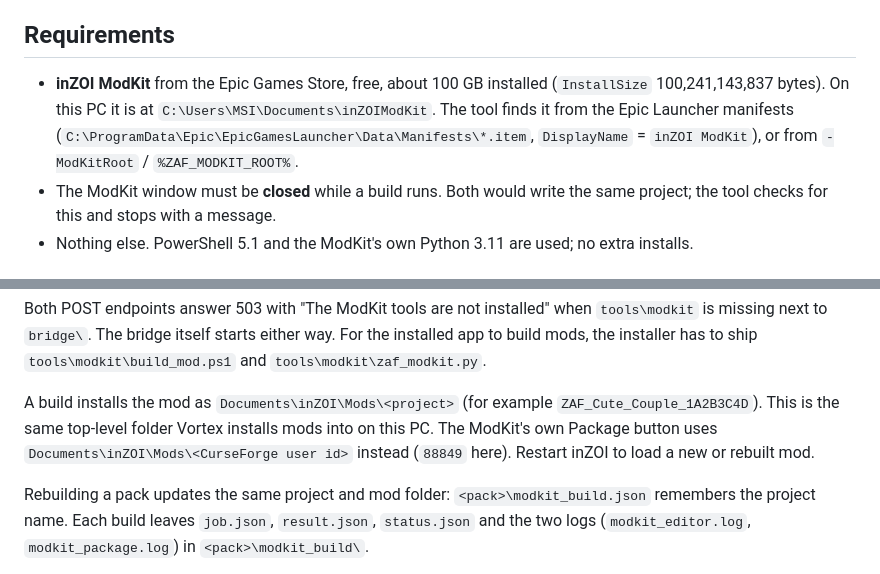
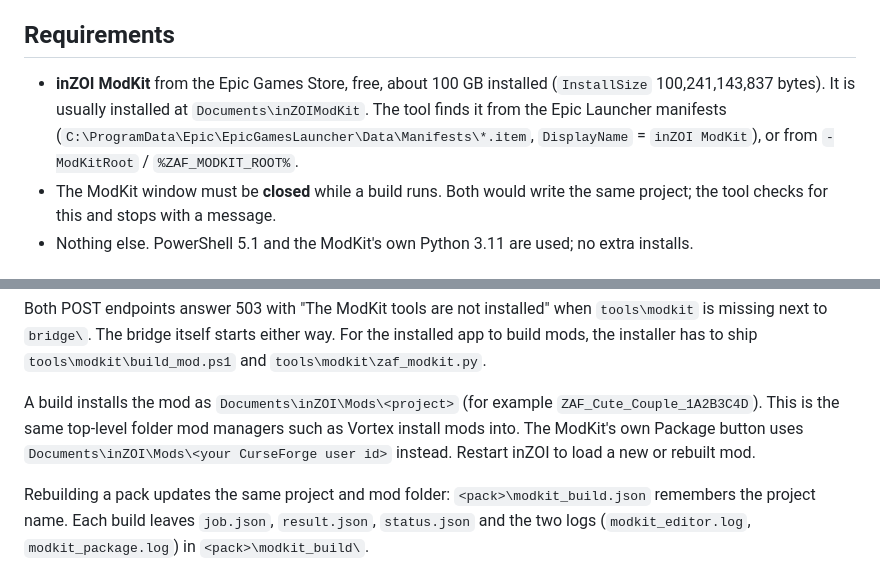
Before and after one commit to Darker117/zoi-animation-studio, a Markdown page: docs/MODKIT_PIPELINE.md, 2 parts joined by grey strips. Rendered like a GitHub page.

Commit message:
Docs: drop this PC's ModKit path and CurseForge id from the pipeline notes
Co-Authored-By: Claude Opus 5.5 <noreply@anthropic.com>

```diff
--- a/docs/MODKIT_PIPELINE.md
+++ b/docs/MODKIT_PIPELINE.md
@@ -21,7 +21,7 @@ What is **not** done yet (details in [Remaining work](#remaining-work)):
 
 ## Requirements
 
-* **inZOI ModKit** from the Epic Games Store, free, about 100 GB installed (`InstallSize` 100,241,143,837 bytes). On this PC it is at `C:\Users\MSI\Documents\inZOIModKit`. The tool finds it from the Epic Launcher manifests (`C:\ProgramData\Epic\EpicGamesLauncher\Data\Manifests\*.item`, `DisplayName` = `inZOI ModKit`), or from `-ModKitRoot` / `%ZAF_MODKIT_ROOT%`.
+* **inZOI ModKit** from the Epic Games Store, free, about 100 GB installed (`InstallSize` 100,241,143,837 bytes). It is usually installed at `Documents\inZOIModKit`. The tool finds it from the Epic Launcher manifests (`C:\ProgramData\Epic\EpicGamesLauncher\Data\Manifests\*.item`, `DisplayName` = `inZOI ModKit`), or from `-ModKitRoot` / `%ZAF_MODKIT_ROOT%`.
 * The ModKit window must be **closed** while a build runs. Both would write the same project; the tool checks for this and stops with a message.
 * Nothing else. PowerShell 5.1 and the ModKit's own Python 3.11 are used; no extra installs.
 
@@ -51,7 +51,7 @@ Studio bridge (`bridge/server.ps1`). Paths are relative to `Documents\Zoi Motion
 
 Both POST endpoints answer 503 with "The ModKit tools are not installed" when `tools\modkit` is missing next to `bridge\`. The bridge itself starts either way. For the installed app to build mods, the installer has to ship `tools\modkit\build_mod.ps1` and `tools\modkit\zaf_modkit.py`.
 
-A build installs the mod as `Documents\inZOI\Mods\<project>` (for example `ZAF_Cute_Couple_1A2B3C4D`). This is the same top-level folder Vortex installs mods into on this PC. The ModKit's own Package button uses `Documents\inZOI\Mods\<CurseForge user id>` instead (`88849` here). Restart inZOI to load a new or rebuilt mod.
+A build installs the mod as `Documents\inZOI\Mods\<project>` (for example `ZAF_Cute_Couple_1A2B3C4D`). This is the same top-level folder mod managers such as Vortex install mods into. The ModKit's own Package button uses `Documents\inZOI\Mods\<your CurseForge user id>` instead. Restart inZOI to load a new or rebuilt mod.
 
 Rebuilding a pack updates the same project and mod folder: `<pack>\modkit_build.json` remembers the project name. Each build leaves `job.json`, `result.json`, `status.json` and the two logs (`modkit_editor.log`, `modkit_package.log`) in `<pack>\modkit_build\`.
 
```
